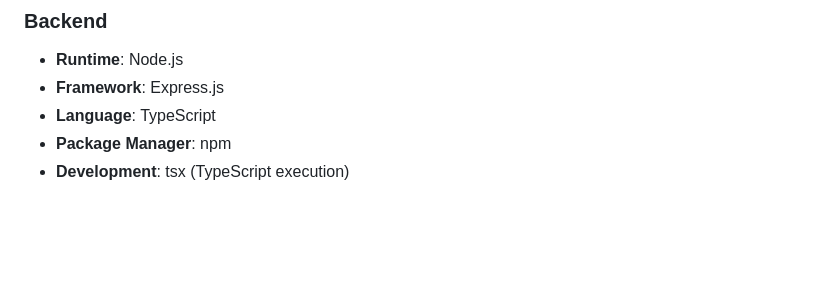
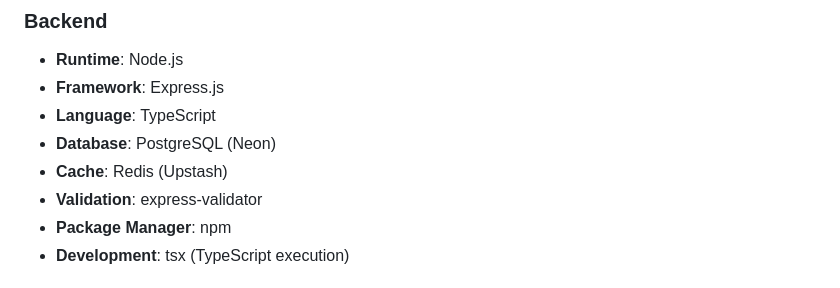
Before and after one commit to Amr2225/expense-tracker, a Markdown page: README.md, the part around one of its changes. GitHub-like rendering; blank space fills up the shorter version.

```diff
--- a/README.md
+++ b/README.md
@@ -108,6 +132,9 @@ expense-tracker/
 - **Runtime**: Node.js
 - **Framework**: Express.js
 - **Language**: TypeScript
+- **Database**: PostgreSQL (Neon)
+- **Cache**: Redis (Upstash)
+- **Validation**: express-validator
 - **Package Manager**: npm
 - **Development**: tsx (TypeScript execution)
 
```
Also changed, not shown: other parts of README.md (+66 -12 lines).
